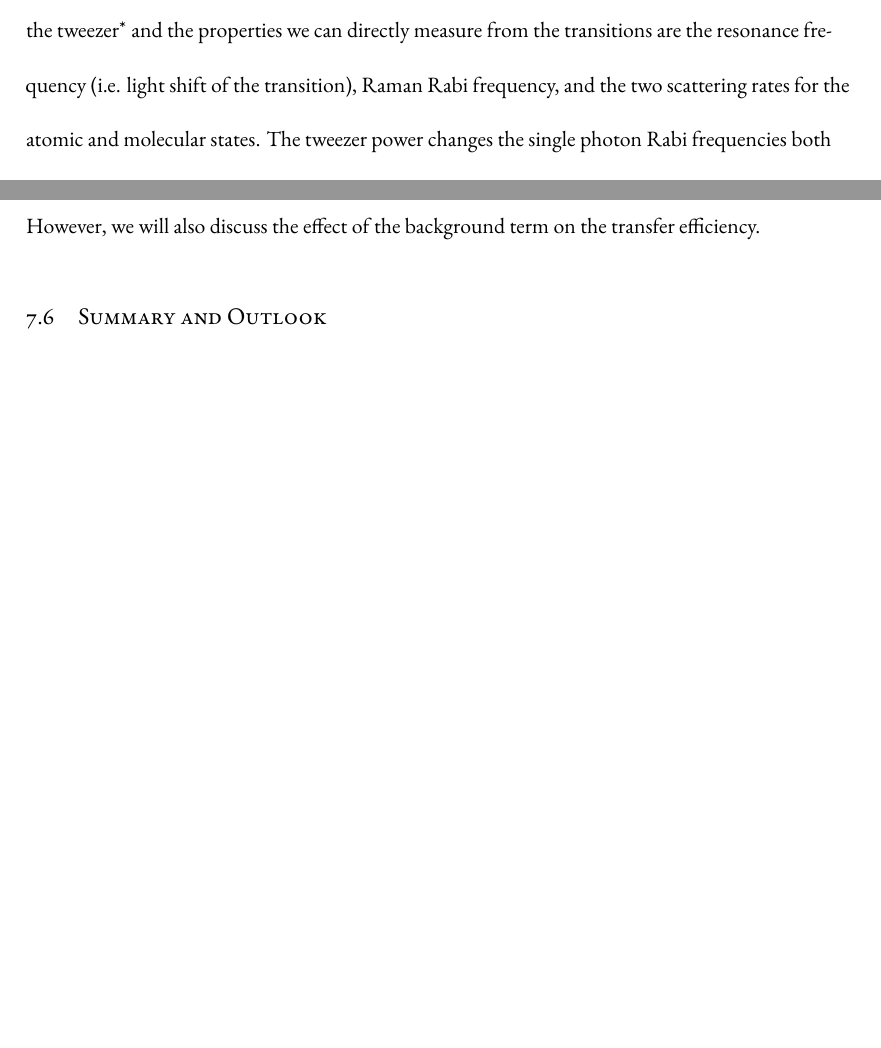
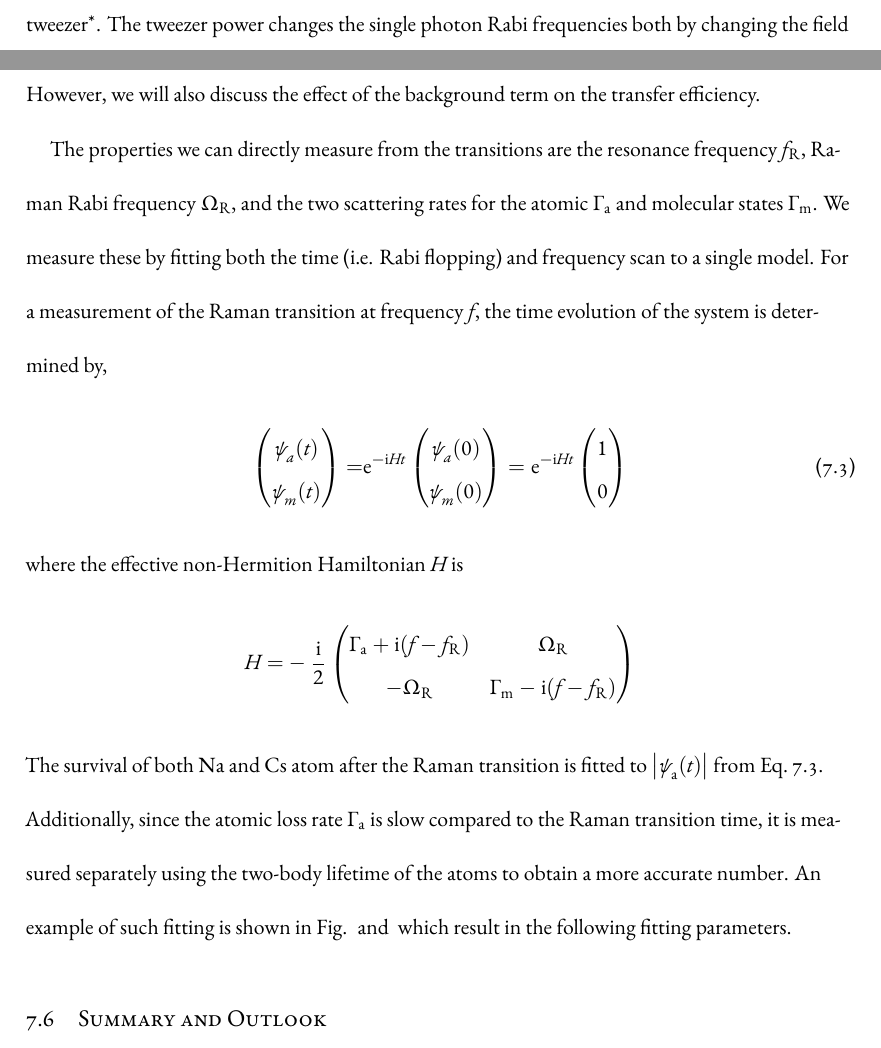
Before and after one commit to yuyichao/grad-thesis, a LaTeX thesis (dissertation.tex, which reads chapters/raman-transfer.tex): two parts of pages 143 and 144 of 169, joined at a grey line, cut so that both start at the same text, the shorter picture padded with empty space. Compiled offline with XeLaTeX.

Commit message:
[raman-transfer] WIP: scaling fitting

```diff
--- a/chapters/raman-transfer.tex
+++ b/chapters/raman-transfer.tex
@@ -851,10 +851,7 @@ The parameters that we can easily vary about the transition
 are the power and the detuning of the tweezer\footnote{
   We of course also vary the Raman pulse time and the two photon detuning
   but these are used to determine the transition parameters
-  and are not treated as different conditions.}
-and the properties we can directly measure from the transitions are
-the resonance frequency~(i.e. light shift of the transition),
-Raman Rabi frequency, and the two scattering rates for the atomic and molecular states.
+  and are not treated as different conditions.}.
 The tweezer power changes the single photon Rabi frequencies
 both by changing the field strength and by changing the confinement
 which affects the relative atomic wavefunction but not the molecular wavefunction.
@@ -879,18 +876,46 @@ as an offset plus the contribution from the $v'=0$ state~(either $1/\Delta$ or $
 We will focus more on the $v'=0$ term since it is easier to compare to the theory prediction.
 However, we will also discuss the effect of the background term on the transfer efficiency.
 
+The properties we can directly measure from the transitions are
+the resonance frequency~$f_{\mathrm{R}}$, Raman Rabi frequency~$\Omega_{\mathrm{R}}$,
+and the two scattering rates for the atomic~$\Gamma_{\mathrm{a}}$
+and molecular states~$\Gamma_{\mathrm{m}}$.
+We measure these by fitting both the time~(i.e. Rabi flopping)
+and frequency scan to a single model.
+For a measurement of the Raman transition at frequency $f$,
+the time evolution of the system is determined by,
+\begin{align*}
+  \begin{pmatrix}
+    \psi_a(t)\\
+    \psi_m(t)
+  \end{pmatrix}=&\ue^{-\ui Ht}\begin{pmatrix}
+    \psi_a(0)\\
+    \psi_m(0)
+  \end{pmatrix}=\ue^{-\ui Ht}\begin{pmatrix}
+    1\\
+    0
+  \end{pmatrix}\numberthis{eq:raman-transfer:results:scaling:model}
+\end{align*}
+where the effective non-Hermition Hamiltonian $H$ is
+\begin{align*}
+  H=&-\frac{\ui}{2}\begin{pmatrix}
+    \Gamma_{\mathrm{a}}+\ui\paren{f-f_{\mathrm{R}}}&\Omega_{\mathrm{R}}\\
+    -\Omega_{\mathrm{R}}&\Gamma_{\mathrm{m}}-\ui\paren{f-f_{\mathrm{R}}}
+  \end{pmatrix}
+\end{align*}
+The survival of both Na and Cs atom after the Raman transition
+is fitted to $\abs{\psi_{\mathrm{a}}(t)}$ from Eq.~\ref{eq:raman-transfer:results:scaling:model}.
+Additionally, since the atomic loss rate $\Gamma_{\mathrm{a}}$
+is slow compared to the Raman transition time,
+it is measured separately using the two-body lifetime of the atoms
+to obtain a more accurate number.
+An example of such fitting is shown in Fig.~\todo{ref} and \todo{ref}
+which result in the following fitting parameters.
+\todo{parameters}
+
 \todo{
-  We measured the four parameters by fitting the .... to a ... model.
-  Additionally, since the atomic loss rate is slow compared to the Raman transition time,
-  it is measured separately using the two-body lifetime of the atoms to obtain a more accurate number.
   First we measure the light shift.
   Since $\Omega\ll\Omega$,
-}
-
-\todo{
-  Types of sources: one/two photon
-  Background/v=0 contribution
-  Reference loss due to coupling to atomic motional continuum?
 }
 
 \section{Summary and Outlook}
--- a/dissertation.tex
+++ b/dissertation.tex
@@ -48,6 +48,7 @@
 \newcommand{\abs}[1]{{\left|{#1}\right|}}
 \newcommand{\paren}[1]{{\left({#1}\right)}}
 \newcommand{\numberthis}[1]{\addtocounter{equation}{1}\tag{\theequation}\label{#1}}
+\renewcommand*{\arraystretch}{0.8}
 
 \begin{document}
 
```
Also changed, not shown: dissertation.pdf.
